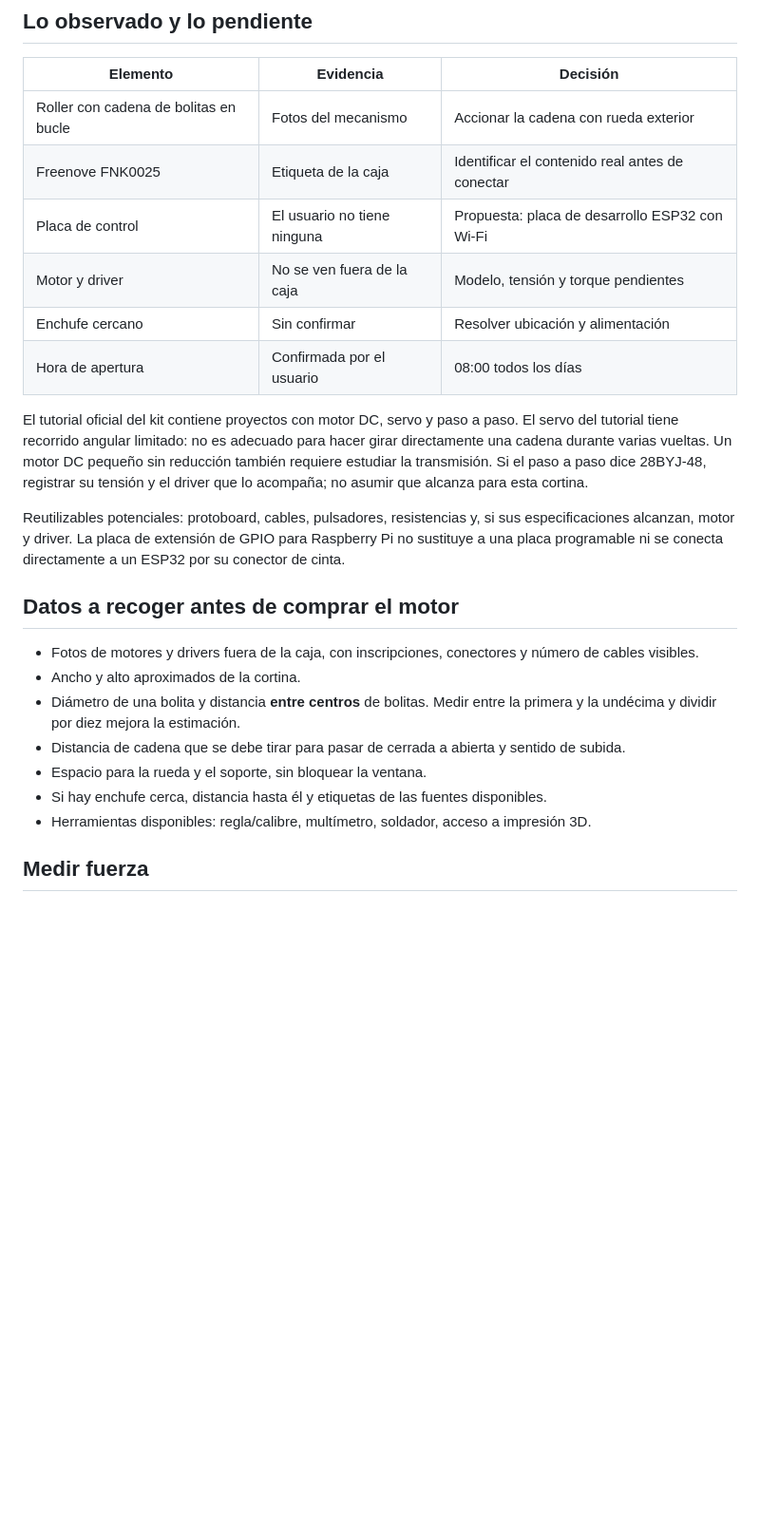
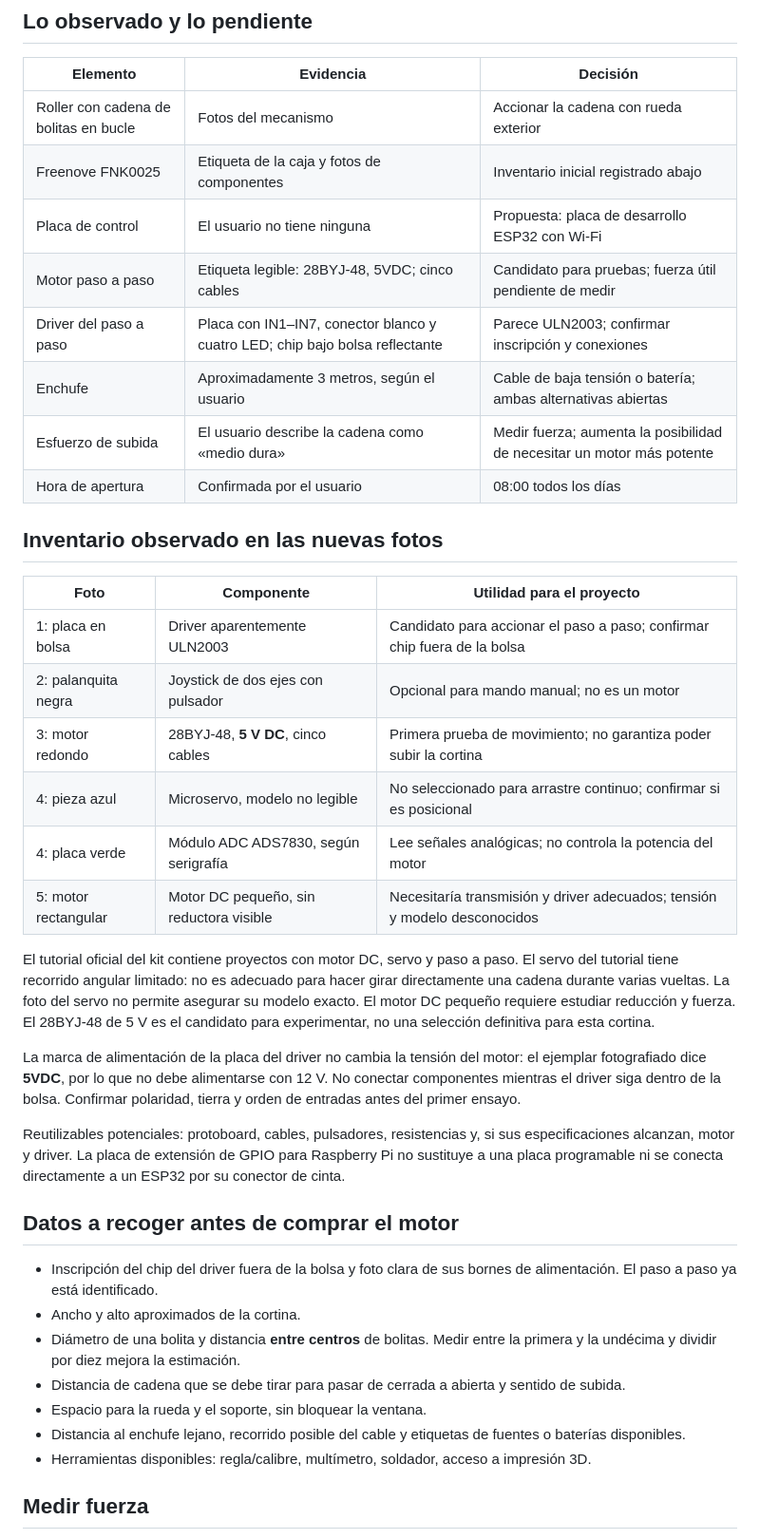
Before and after one commit to frangaming67/cortina, a Markdown page: docs/hardware.md, the part around one of its changes. Shown at 95% size. Drawn GitHub-style; blank space fills up the shorter version.

```diff
--- a/docs/hardware.md
+++ b/docs/hardware.md
@@ -5,24 +5,39 @@
 | Elemento | Evidencia | Decisión |
 |---|---|---|
 | Roller con cadena de bolitas en bucle | Fotos del mecanismo | Accionar la cadena con rueda exterior |
-| Freenove FNK0025 | Etiqueta de la caja | Identificar el contenido real antes de conectar |
+| Freenove FNK0025 | Etiqueta de la caja y fotos de componentes | Inventario inicial registrado abajo |
 | Placa de control | El usuario no tiene ninguna | Propuesta: placa de desarrollo ESP32 con Wi-Fi |
-| Motor y driver | No se ven fuera de la caja | Modelo, tensión y torque pendientes |
-| Enchufe cercano | Sin confirmar | Resolver ubicación y alimentación |
+| Motor paso a paso | Etiqueta legible: 28BYJ-48, 5VDC; cinco cables | Candidato para pruebas; fuerza útil pendiente de medir |
+| Driver del paso a paso | Placa con IN1–IN7, conector blanco y cuatro LED; chip bajo bolsa reflectante | Parece ULN2003; confirmar inscripción y conexiones |
+| Enchufe | Aproximadamente 3 metros, según el usuario | Cable de baja tensión o batería; ambas alternativas abiertas |
+| Esfuerzo de subida | El usuario describe la cadena como «medio dura» | Medir fuerza; aumenta la posibilidad de necesitar un motor más potente |
 | Hora de apertura | Confirmada por el usuario | 08:00 todos los días |
 
-El tutorial oficial del kit contiene proyectos con motor DC, servo y paso a paso. El servo del tutorial tiene recorrido angular limitado: no es adecuado para hacer girar directamente una cadena durante varias vueltas. Un motor DC pequeño sin reducción también requiere estudiar la transmisión. Si el paso a paso dice 28BYJ-48, registrar su tensión y el driver que lo acompaña; no asumir que alcanza para esta cortina.
+## Inventario observado en las nuevas fotos
+
+| Foto | Componente | Utilidad para el proyecto |
+|---|---|---|
+| 1: placa en bolsa | Driver aparentemente ULN2003 | Candidato para accionar el paso a paso; confirmar chip fuera de la bolsa |
+| 2: palanquita negra | Joystick de dos ejes con pulsador | Opcional para mando manual; no es un motor |
+| 3: motor redondo | 28BYJ-48, **5 V DC**, cinco cables | Primera prueba de movimiento; no garantiza poder subir la cortina |
+| 4: pieza azul | Microservo, modelo no legible | No seleccionado para arrastre continuo; confirmar si es posicional |
+| 4: placa verde | Módulo ADC ADS7830, según serigrafía | Lee señales analógicas; no controla la potencia del motor |
+| 5: motor rectangular | Motor DC pequeño, sin reductora visible | Necesitaría transmisión y driver adecuados; tensión y modelo desconocidos |
+
+El tutorial oficial del kit contiene proyectos con motor DC, servo y paso a paso. El servo del tutorial tiene recorrido angular limitado: no es adecuado para hacer girar directamente una cadena durante varias vueltas. La foto del servo no permite asegurar su modelo exacto. El motor DC pequeño requiere estudiar reducción y fuerza. El 28BYJ-48 de 5 V es el candidato para experimentar, no una selección definitiva para esta cortina.
+
+La marca de alimentación de la placa del driver no cambia la tensión del motor: el ejemplar fotografiado dice **5VDC**, por lo que no debe alimentarse con 12 V. No conectar componentes mientras el driver siga dentro de la bolsa. Confirmar polaridad, tierra y orden de entradas antes del primer ensayo.
 
 Reutilizables potenciales: protoboard, cables, pulsadores, resistencias y, si sus especificaciones alcanzan, motor y driver. La placa de extensión de GPIO para Raspberry Pi no sustituye a una placa programable ni se conecta directamente a un ESP32 por su conector de cinta.
 
 ## Datos a recoger antes de comprar el motor
 
-- Fotos de motores y drivers fuera de la caja, con inscripciones, conectores y número de cables visibles.
+- Inscripción del chip del driver fuera de la bolsa y foto clara de sus bornes de alimentación. El paso a paso ya está identificado.
 - Ancho y alto aproximados de la cortina.
 - Diámetro de una bolita y distancia **entre centros** de bolitas. Medir entre la primera y la undécima y dividir por diez mejora la estimación.
 - Distancia de cadena que se debe tirar para pasar de cerrada a abierta y sentido de subida.
 - Espacio para la rueda y el soporte, sin bloquear la ventana.
-- Si hay enchufe cerca, distancia hasta él y etiquetas de las fuentes disponibles.
+- Distancia al enchufe lejano, recorrido posible del cable y etiquetas de fuentes o baterías disponibles.
 - Herramientas disponibles: regla/calibre, multímetro, soldador, acceso a impresión 3D.
 
 ## Medir fuerza
```
Also changed, not shown: other parts of docs/hardware.md (+23 -0 lines), README.md (+4 -2 lines).
